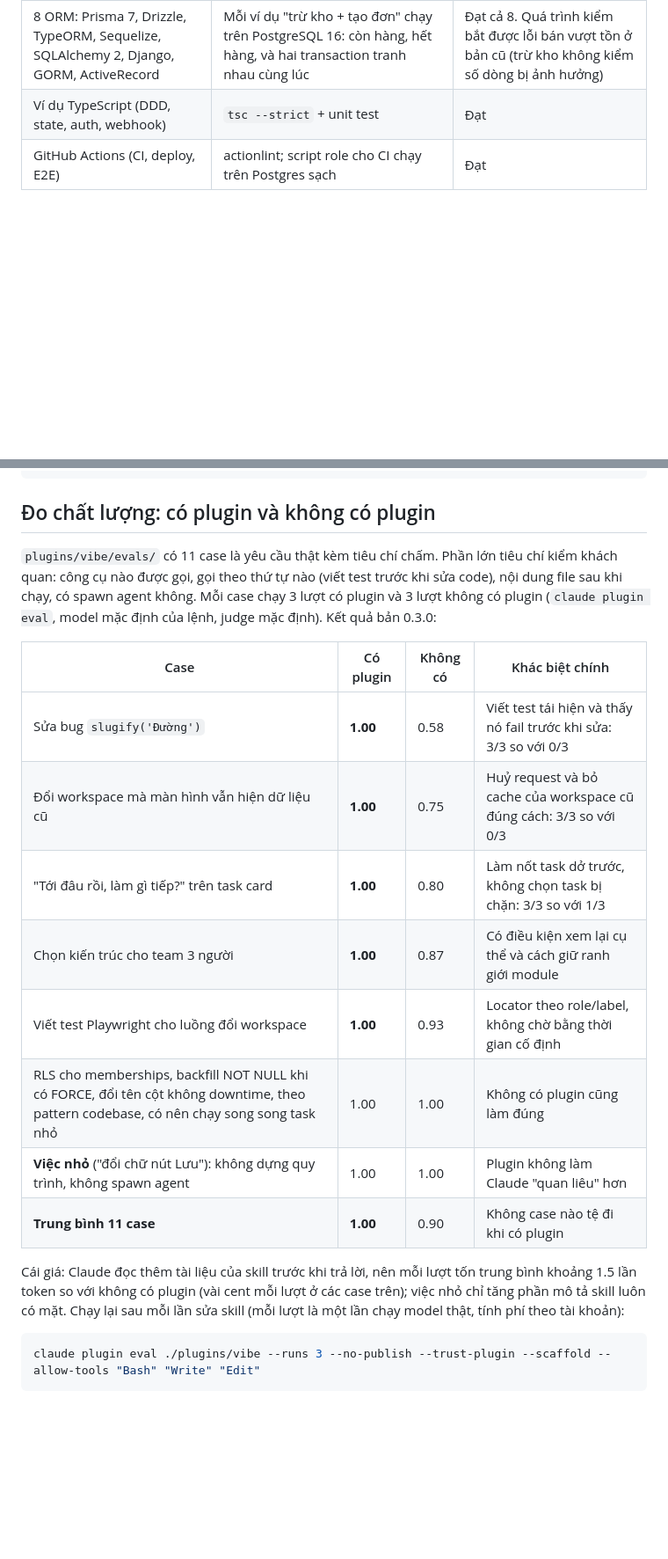
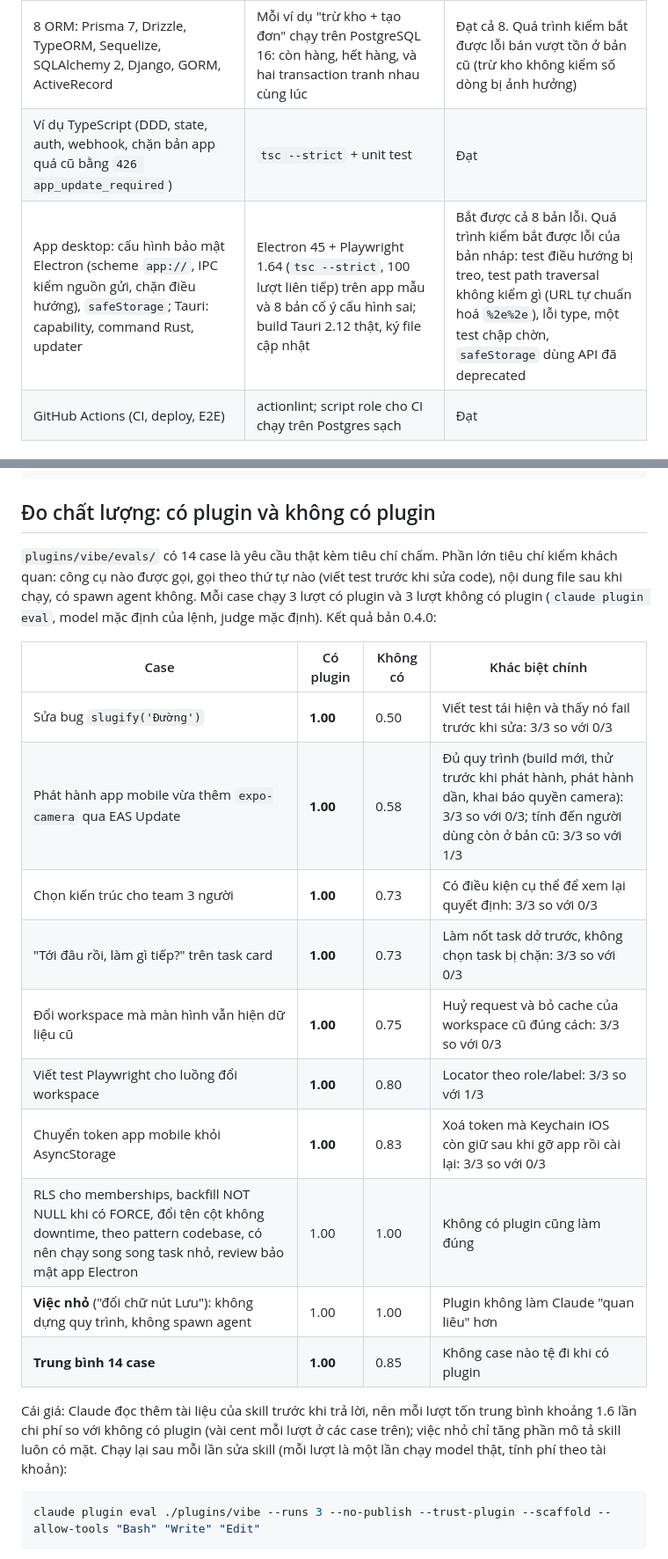
Before and after one commit to HoangThai18/vibe-code-pro, a Markdown page: README.md, 2 parts joined by grey strips. Shown at 88% size. Drawn GitHub-style; folded sections open; blank space fills up the shorter version.

Commit message:
README: eval results for 0.4.0 and desktop verification
Full suite, 14 cases, 3 runs per arm: 1.00 with the plugin, 0.85 without,
no case worse, about 1.6x the cost per run.

Co-Authored-By: Claude Opus 5.5 <noreply@anthropic.com>
Claude-Session: https://claude.ai/code/session_01DrqqXW7DySAeYMgTcvXq1j

````diff
--- a/README.md
+++ b/README.md
@@ -72,7 +72,8 @@ Tài liệu cho phần mềm thật mà ví dụ sai thì còn hại hơn không
 | Test giao diện Playwright | 21 test (nhiều vai trò, giờ server/trình duyệt, mock lỗi, so ảnh, a11y) trên Chromium, lặp 5 lần × 4 worker, trên bản app thường, bản huỷ request khi đổi trang và bản có `role="alert"` sẵn như Next.js | Không chập chờn. Hai test đổi workspace fail mọi lần trên hai bản app cố ý cài lỗi (response cũ đè màn hình mới; giữ danh sách cũ lúc đang tải) |
 | Test cô lập tenant | Chạy trên app đúng và 3 bản lỗi: rò dữ liệu theo id, quên kiểm membership, route sai path | Bắt được cả 3; phần đối chứng bắt được trường hợp test "pass mà không kiểm gì" |
 | 8 ORM: Prisma 7, Drizzle, TypeORM, Sequelize, SQLAlchemy 2, Django, GORM, ActiveRecord | Mỗi ví dụ "trừ kho + tạo đơn" chạy trên PostgreSQL 16: còn hàng, hết hàng, và hai transaction tranh nhau cùng lúc | Đạt cả 8. Quá trình kiểm bắt được lỗi bán vượt tồn ở bản cũ (trừ kho không kiểm số dòng bị ảnh hưởng) |
-| Ví dụ TypeScript (DDD, state, auth, webhook) | `tsc --strict` + unit test | Đạt |
+| Ví dụ TypeScript (DDD, state, auth, webhook, chặn bản app quá cũ bằng `426 app_update_required`) | `tsc --strict` + unit test | Đạt |
+| App desktop: cấu hình bảo mật Electron (scheme `app://`, IPC kiểm nguồn gửi, chặn điều hướng), `safeStorage`; Tauri: capability, command Rust, updater | Electron 45 + Playwright 1.64 (`tsc --strict`, 100 lượt liên tiếp) trên app mẫu và 8 bản cố ý cấu hình sai; build Tauri 2.12 thật, ký file cập nhật | Bắt được cả 8 bản lỗi. Quá trình kiểm bắt được lỗi của bản nháp: test điều hướng bị treo, test path traversal không kiểm gì (URL tự chuẩn hoá `%2e%2e`), lỗi type, một test chập chờn, `safeStorage` dùng API đã deprecated |
 | GitHub Actions (CI, deploy, E2E) | actionlint; script role cho CI chạy trên Postgres sạch | Đạt |
 
 ## Cài đặt
@@ -170,20 +171,22 @@ plugins/vibe/
 
 ## Đo chất lượng: có plugin và không có plugin
 
-`plugins/vibe/evals/` có 11 case là yêu cầu thật kèm tiêu chí chấm. Phần lớn tiêu chí kiểm khách quan: công cụ nào được gọi, gọi theo thứ tự nào (viết test trước khi sửa code), nội dung file sau khi chạy, có spawn agent không. Mỗi case chạy 3 lượt có plugin và 3 lượt không có plugin (`claude plugin eval`, model mặc định của lệnh, judge mặc định). Kết quả bản 0.3.0:
+`plugins/vibe/evals/` có 14 case là yêu cầu thật kèm tiêu chí chấm. Phần lớn tiêu chí kiểm khách quan: công cụ nào được gọi, gọi theo thứ tự nào (viết test trước khi sửa code), nội dung file sau khi chạy, có spawn agent không. Mỗi case chạy 3 lượt có plugin và 3 lượt không có plugin (`claude plugin eval`, model mặc định của lệnh, judge mặc định). Kết quả bản 0.4.0:
 
 | Case | Có plugin | Không có | Khác biệt chính |
 |---|---|---|---|
-| Sửa bug `slugify('Đường')` | **1.00** | 0.58 | Viết test tái hiện và thấy nó fail trước khi sửa: 3/3 so với 0/3 |
+| Sửa bug `slugify('Đường')` | **1.00** | 0.50 | Viết test tái hiện và thấy nó fail trước khi sửa: 3/3 so với 0/3 |
+| Phát hành app mobile vừa thêm `expo-camera` qua EAS Update | **1.00** | 0.58 | Đủ quy trình (build mới, thử trước khi phát hành, phát hành dần, khai báo quyền camera): 3/3 so với 0/3; tính đến người dùng còn ở bản cũ: 3/3 so với 1/3 |
+| Chọn kiến trúc cho team 3 người | **1.00** | 0.73 | Có điều kiện cụ thể để xem lại quyết định: 3/3 so với 0/3 |
+| "Tới đâu rồi, làm gì tiếp?" trên task card | **1.00** | 0.73 | Làm nốt task dở trước, không chọn task bị chặn: 3/3 so với 0/3 |
 | Đổi workspace mà màn hình vẫn hiện dữ liệu cũ | **1.00** | 0.75 | Huỷ request và bỏ cache của workspace cũ đúng cách: 3/3 so với 0/3 |
-| "Tới đâu rồi, làm gì tiếp?" trên task card | **1.00** | 0.80 | Làm nốt task dở trước, không chọn task bị chặn: 3/3 so với 1/3 |
-| Chọn kiến trúc cho team 3 người | **1.00** | 0.87 | Có điều kiện xem lại cụ thể và cách giữ ranh giới module |
-| Viết test Playwright cho luồng đổi workspace | **1.00** | 0.93 | Locator theo role/label, không chờ bằng thời gian cố định |
-| RLS cho memberships, backfill NOT NULL khi có FORCE, đổi tên cột không downtime, theo pattern codebase, có nên chạy song song task nhỏ | 1.00 | 1.00 | Không có plugin cũng làm đúng |
+| Viết test Playwright cho luồng đổi workspace | **1.00** | 0.80 | Locator theo role/label: 3/3 so với 1/3 |
+| Chuyển token app mobile khỏi AsyncStorage | **1.00** | 0.83 | Xoá token mà Keychain iOS còn giữ sau khi gỡ app rồi cài lại: 3/3 so với 0/3 |
+| RLS cho memberships, backfill NOT NULL khi có FORCE, đổi tên cột không downtime, theo pattern codebase, có nên chạy song song task nhỏ, review bảo mật app Electron | 1.00 | 1.00 | Không có plugin cũng làm đúng |
 | **Việc nhỏ** ("đổi chữ nút Lưu"): không dựng quy trình, không spawn agent | 1.00 | 1.00 | Plugin không làm Claude "quan liêu" hơn |
-| **Trung bình 11 case** | **1.00** | 0.90 | Không case nào tệ đi khi có plugin |
+| **Trung bình 14 case** | **1.00** | 0.85 | Không case nào tệ đi khi có plugin |
 
-Cái giá: Claude đọc thêm tài liệu của skill trước khi trả lời, nên mỗi lượt tốn trung bình khoảng 1.5 lần token so với không có plugin (vài cent mỗi lượt ở các case trên); việc nhỏ chỉ tăng phần mô tả skill luôn có mặt. Chạy lại sau mỗi lần sửa skill (mỗi lượt là một lần chạy model thật, tính phí theo tài khoản):
+Cái giá: Claude đọc thêm tài liệu của skill trước khi trả lời, nên mỗi lượt tốn trung bình khoảng 1.6 lần chi phí so với không có plugin (vài cent mỗi lượt ở các case trên); việc nhỏ chỉ tăng phần mô tả skill luôn có mặt. Chạy lại sau mỗi lần sửa skill (mỗi lượt là một lần chạy model thật, tính phí theo tài khoản):
 
 ```bash
 claude plugin eval ./plugins/vibe --runs 3 --no-publish --trust-plugin --scaffold --allow-tools "Bash" "Write" "Edit"
````
Also changed, not shown: other parts of README.md (+2 -2 lines).
